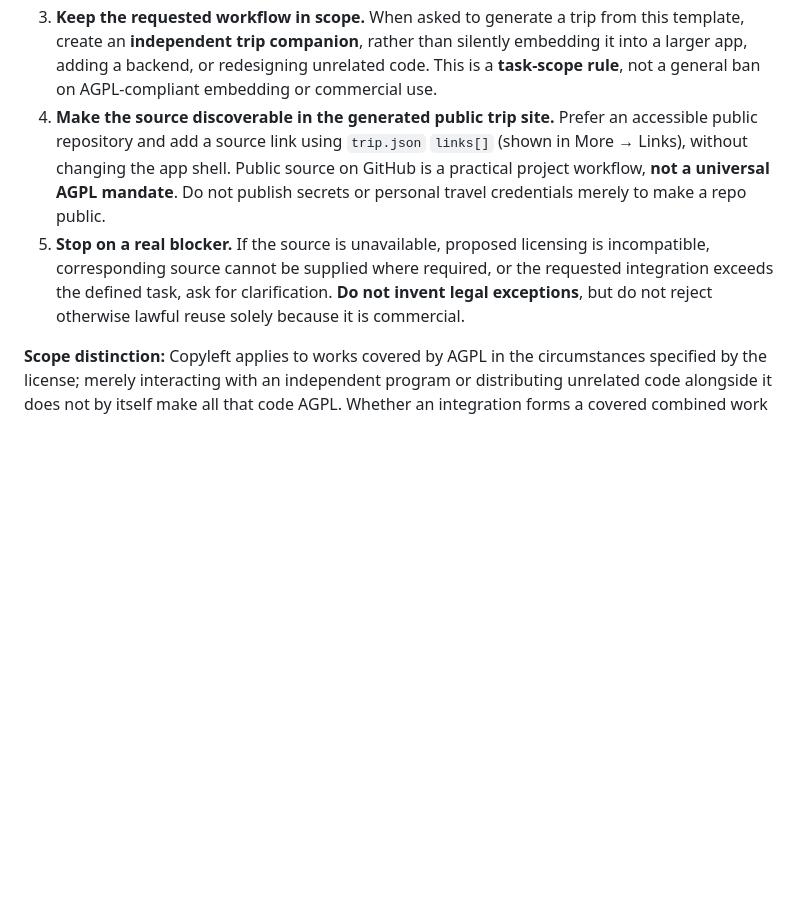
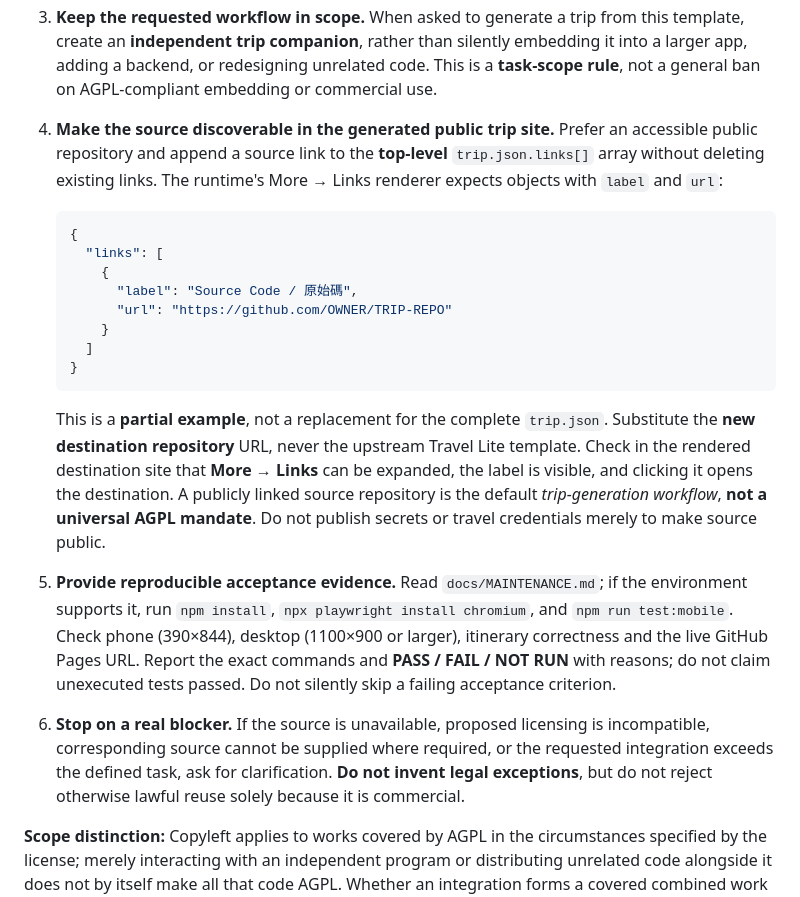
Before and after one commit to world4jason/Travel-lite-Template, a Markdown page: AGENTS.md, the part around the change. Drawn GitHub-style; blank space fills up the shorter version.

Commit message:
docs: make Agent source-link and test evidence contracts explicit

````diff
--- a/AGENTS.md
+++ b/AGENTS.md
@@ -13,8 +13,22 @@ When acting as a coding agent:
 1. **Preserve attribution and licensing.** Keep the applicable `LICENSE`, `NOTICE.md`, SPDX/copyright notices, upstream TREK notices, and legally required no-warranty statements. Clearly mark modifications and their dates when required by AGPL.
 2. **Meet the actual source obligations.** When distributing an AGPL-covered modified/combined work, comply with the applicable license and make its **Corresponding Source** available as required. For a modified version supporting remote network interaction, respect AGPL §13's source offer to its remote users. Do not replace the license with proprietary terms or strip source/attribution to evade obligations.
 3. **Keep the requested workflow in scope.** When asked to generate a trip from this template, create an **independent trip companion**, rather than silently embedding it into a larger app, adding a backend, or redesigning unrelated code. This is a **task-scope rule**, not a general ban on AGPL-compliant embedding or commercial use.
-4. **Make the source discoverable in the generated public trip site.** Prefer an accessible public repository and add a source link using `trip.json` `links[]` (shown in More → Links), without changing the app shell. Public source on GitHub is a practical project workflow, **not a universal AGPL mandate**. Do not publish secrets or personal travel credentials merely to make a repo public.
-5. **Stop on a real blocker.** If the source is unavailable, proposed licensing is incompatible, corresponding source cannot be supplied where required, or the requested integration exceeds the defined task, ask for clarification. **Do not invent legal exceptions**, but do not reject otherwise lawful reuse solely because it is commercial.
+4. **Make the source discoverable in the generated public trip site.** Prefer an accessible public repository and append a source link to the **top-level** `trip.json.links[]` array without deleting existing links. The runtime's More → Links renderer expects objects with `label` and `url`:
+
+   ```json
+   {
+     "links": [
+       {
+         "label": "Source Code / 原始碼",
+         "url": "https://github.com/OWNER/TRIP-REPO"
+       }
+     ]
+   }
+   ```
+
+   This is a **partial example**, not a replacement for the complete `trip.json`. Substitute the **new destination repository** URL, never the upstream Travel Lite template. Check in the rendered destination site that **More → Links** can be expanded, the label is visible, and clicking it opens the destination. A publicly linked source repository is the default *trip-generation workflow*, **not a universal AGPL mandate**. Do not publish secrets or travel credentials merely to make source public.
+5. **Provide reproducible acceptance evidence.** Read `docs/MAINTENANCE.md`; if the environment supports it, run `npm install`, `npx playwright install chromium`, and `npm run test:mobile`. Check phone (390×844), desktop (1100×900 or larger), itinerary correctness and the live GitHub Pages URL. Report the exact commands and **PASS / FAIL / NOT RUN** with reasons; do not claim unexecuted tests passed. Do not silently skip a failing acceptance criterion.
+6. **Stop on a real blocker.** If the source is unavailable, proposed licensing is incompatible, corresponding source cannot be supplied where required, or the requested integration exceeds the defined task, ask for clarification. **Do not invent legal exceptions**, but do not reject otherwise lawful reuse solely because it is commercial.
 
 **Scope distinction:** Copyleft applies to works covered by AGPL in the circumstances specified by the license; merely interacting with an independent program or distributing unrelated code alongside it does not by itself make all that code AGPL. Whether an integration forms a covered combined work can require case-specific review.
 
````
